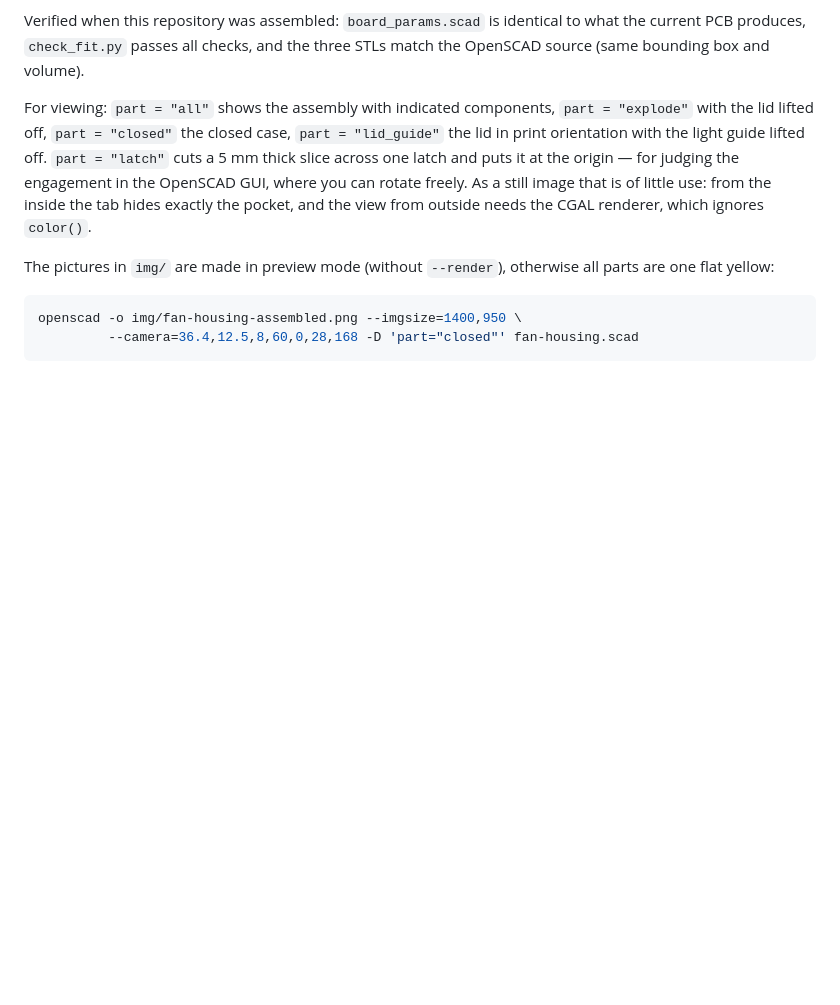
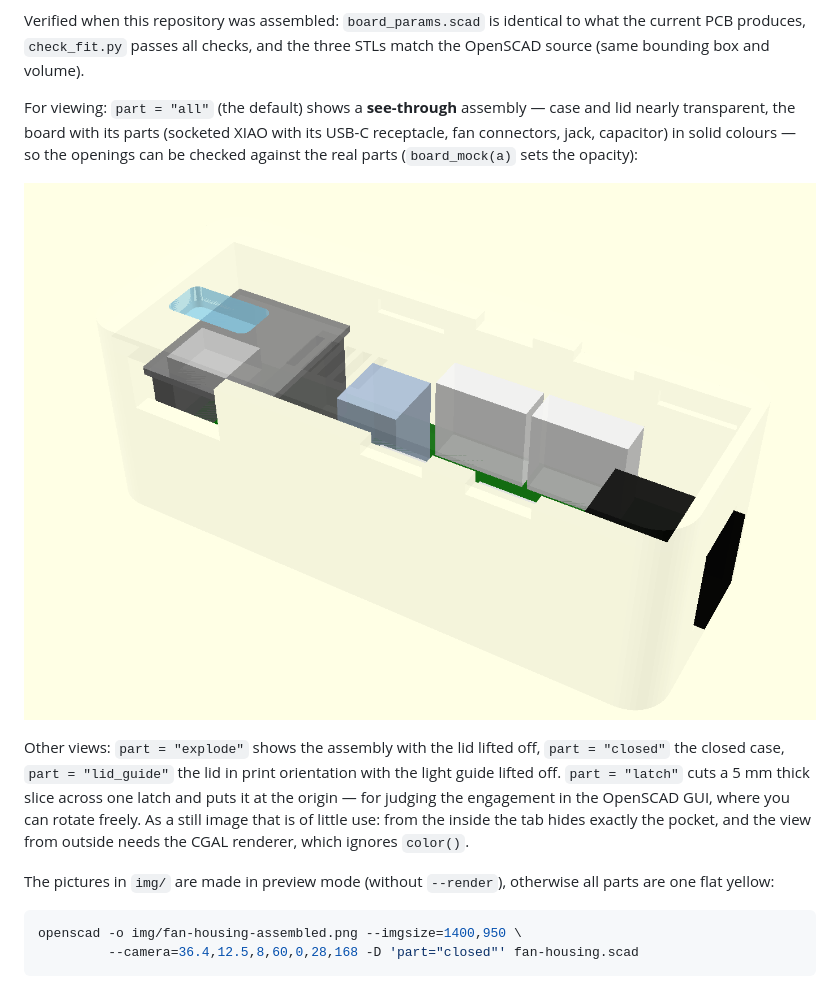
Before and after one commit to joba-1/joba-fans, a Markdown page: fan-housing/README.md, the part around the change. Drawn GitHub-style; pictures changed too: fan-housing/img/fan-housing-xray.png (added); blank space fills up the shorter version.

Commit message:
fan-housing: see-through default view, board stand-in with real jack width and XIAO detail

```diff
--- a/fan-housing/README.md
+++ b/fan-housing/README.md
@@ -159,7 +159,13 @@ Verified when this repository was assembled: `board_params.scad` is identical to
 produces, `check_fit.py` passes all checks, and the three STLs match the OpenSCAD source (same bounding box
 and volume).
 
-For viewing: `part = "all"` shows the assembly with indicated components, `part = "explode"` with the lid
+For viewing: `part = "all"` (the default) shows a **see-through** assembly — case and lid nearly transparent, the board
+with its parts (socketed XIAO with its USB-C receptacle, fan connectors, jack, capacitor) in solid colours — so the
+openings can be checked against the real parts (`board_mock(a)` sets the opacity):
+
+![See-through view](img/fan-housing-xray.png)
+
+Other views: `part = "explode"` shows the assembly with the lid
 lifted off, `part = "closed"` the closed case, `part = "lid_guide"` the lid in print orientation with the
 light guide lifted off. `part = "latch"` cuts a 5 mm thick slice across one latch and puts it at the origin
 — for judging the engagement in the OpenSCAD GUI, where you can rotate freely. As a still image that is of
```
Also changed, not shown: 1 other file.
